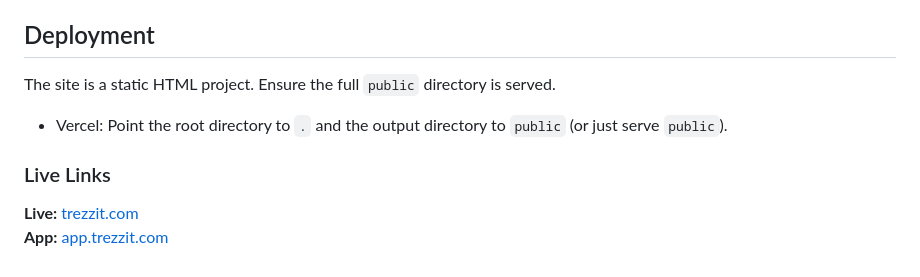
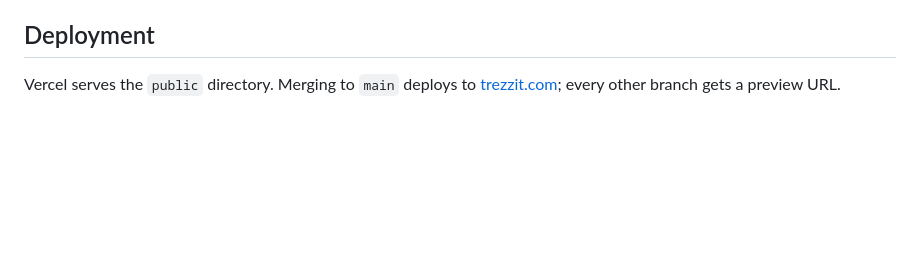
Before and after one commit to naman-ranka/Trezzit, a Markdown page: README.md, the part around one of its changes. Rendered like a GitHub page; blank space fills up the shorter version.

```diff
--- a/README.md
+++ b/README.md
@@ -67,9 +45,4 @@ python scripts/optimize_images.py
 
 ## Deployment
 
-The site is a static HTML project. Ensure the full `public` directory is served.
-- Vercel: Point the root directory to `.` and the output directory to `public` (or just serve `public`).
-
-### Live Links
-**Live:** [trezzit.com](https://trezzit.com)
-**App:** [app.trezzit.com](https://app.trezzit.com)
+Vercel serves the `public` directory. Merging to `main` deploys to [trezzit.com](https://trezzit.com); every other branch gets a preview URL.
```
Also changed, not shown: other parts of README.md (+21 -43 lines).
